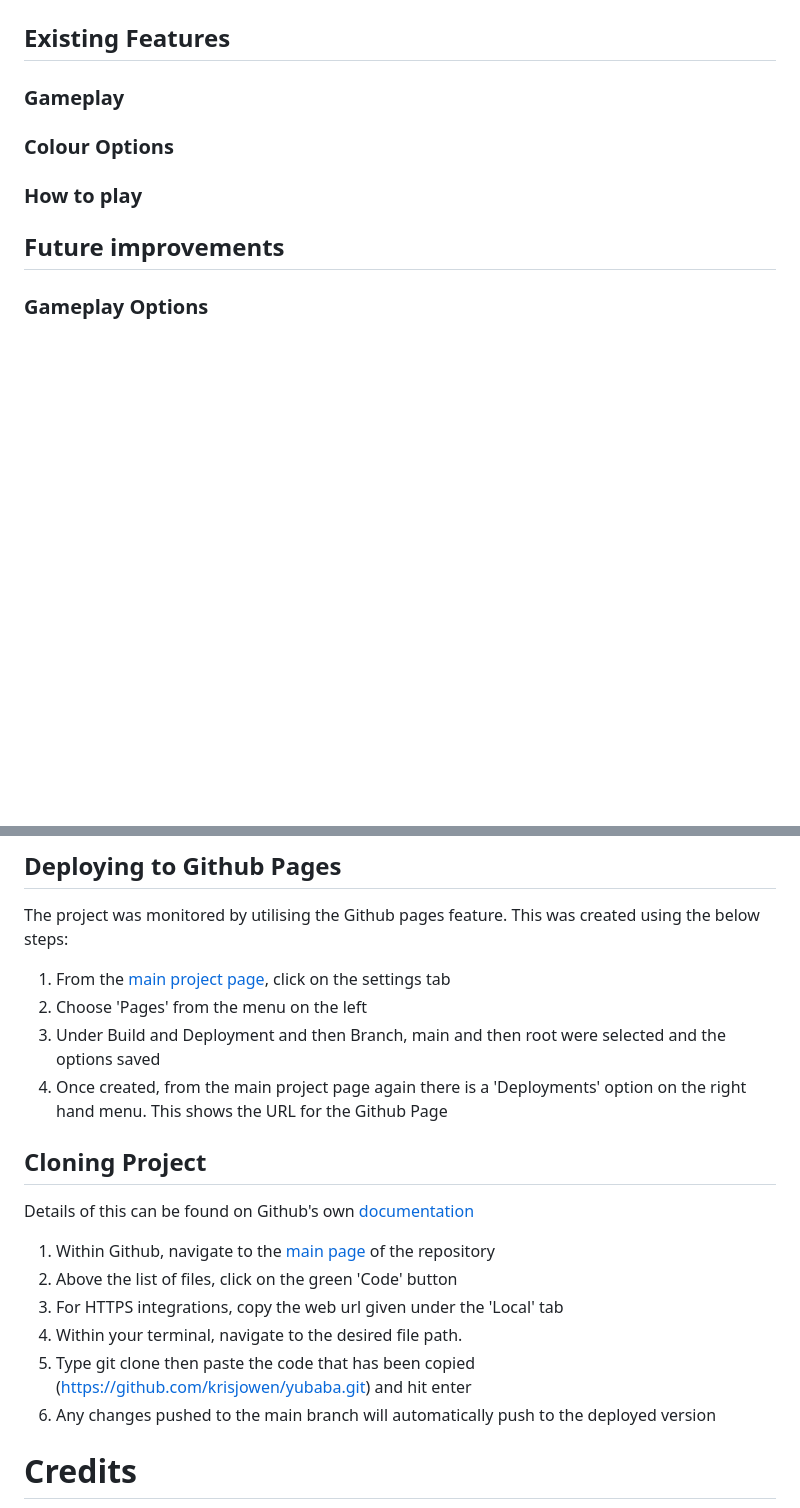
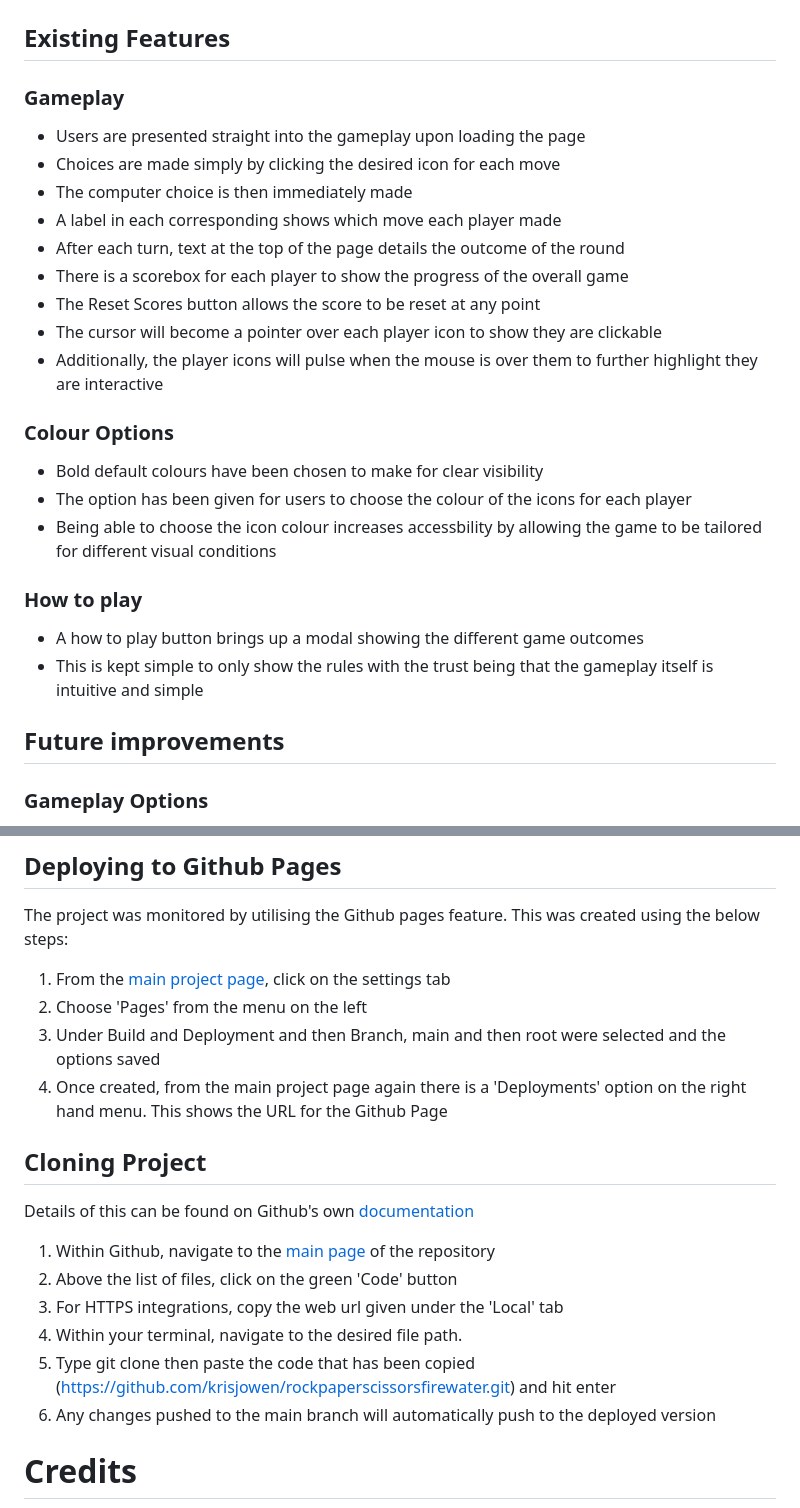
Before and after one commit to krisjowen/rockpaperscissorsfirewater, a Markdown page: README.md, 2 parts joined by grey strips. Rendered like a GitHub page; blank space fills up the shorter version.

```diff
--- a/README.md
+++ b/README.md
@@ -50,9 +50,26 @@ The majority of the page will be a simple black and white layout. However, the i
 
 ### Gameplay
 
+- Users are presented straight into the gameplay upon loading the page
+- Choices are made simply by clicking the desired icon for each move
+- The computer choice is then immediately made
+- A label in each corresponding shows which move each player made
+- After each turn, text at the top of the page details the outcome of the round
+- There is a scorebox for each player to show the progress of the overall game
+- The Reset Scores button allows the score to be reset at any point
+- The cursor will become a pointer over each player icon to show they are clickable
+- Additionally, the player icons will pulse when the mouse is over them to further highlight they are interactive
+
 ### Colour Options
 
+- Bold default colours have been chosen to make for clear visibility
+- The option has been given for users to choose the colour of the icons for each player
+- Being able to choose the icon colour increases accessbility by allowing the game to be tailored for different visual conditions
+
 ### How to play
+
+- A how to play button brings up a modal showing the different game outcomes
+- This is kept simple to only show the rules with the trust being that the gameplay itself is intuitive and simple
 
 ## Future improvements
 
@@ -155,7 +174,7 @@ Details of this can be found on Github's own [documentation](https://docs.github
 2. Above the list of files, click on the green 'Code' button
 3. For HTTPS integrations, copy the web url given under the 'Local' tab
 4. Within your terminal, navigate to the desired file path.
-5. Type git clone then paste the code that has been copied (https://github.com/krisjowen/yubaba.git) and hit enter
+5. Type git clone then paste the code that has been copied (https://github.com/krisjowen/rockpaperscissorsfirewater.git) and hit enter
 6. Any changes pushed to the main branch will automatically push to the deployed version
 
 # Credits
```
Also changed, not shown: other parts of README.md (+4 -2 lines).
